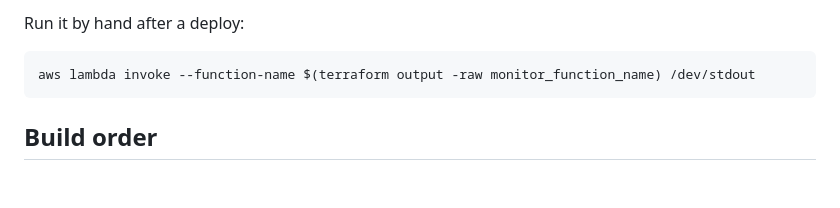
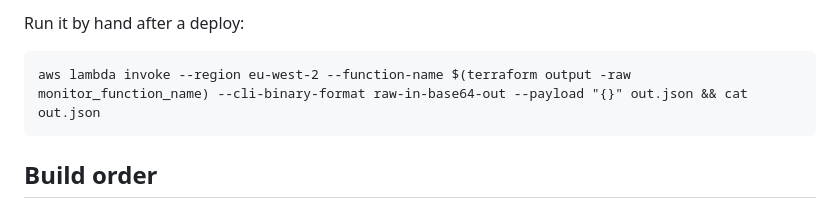
Before and after one commit to Danny-Cooke/tlg-automation, a Markdown page: docs/architecture.md, the part around the change. Rendered like a GitHub page; blank space fills up the shorter version.

````diff
--- a/docs/architecture.md
+++ b/docs/architecture.md
@@ -198,7 +198,7 @@ then the contract fingerprint is the early warning.
 Run it by hand after a deploy:
 
 ```
-aws lambda invoke --function-name $(terraform output -raw monitor_function_name) /dev/stdout
+aws lambda invoke --region eu-west-2 --function-name $(terraform output -raw monitor_function_name) --cli-binary-format raw-in-base64-out --payload "{}" out.json && cat out.json
 ```
 
 ## Build order
````
Also changed, not shown: docs/setup.md (+2 -2 lines).
